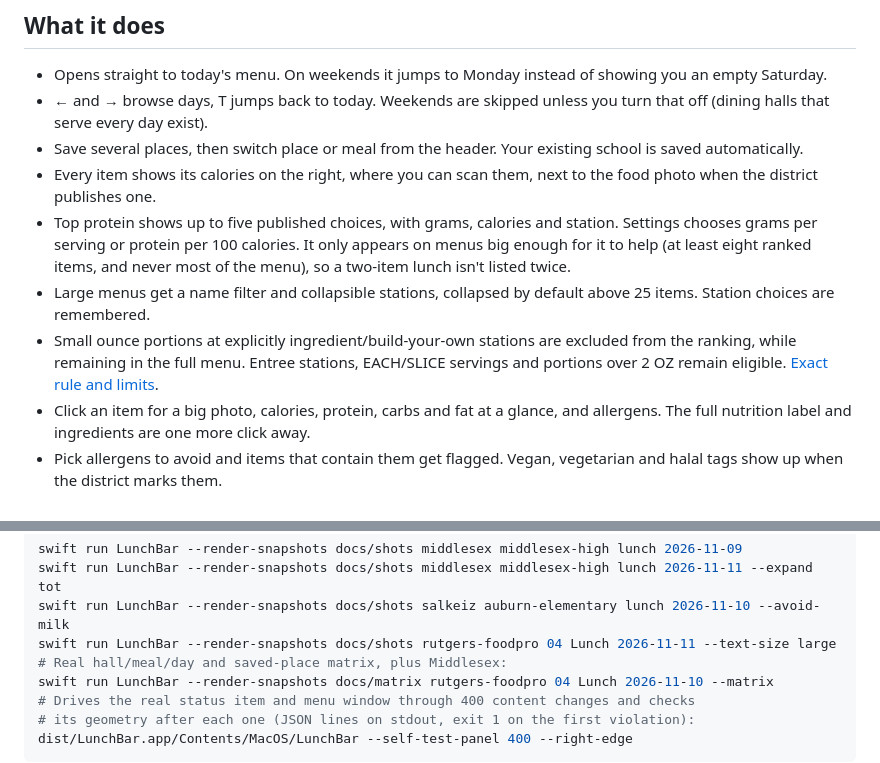
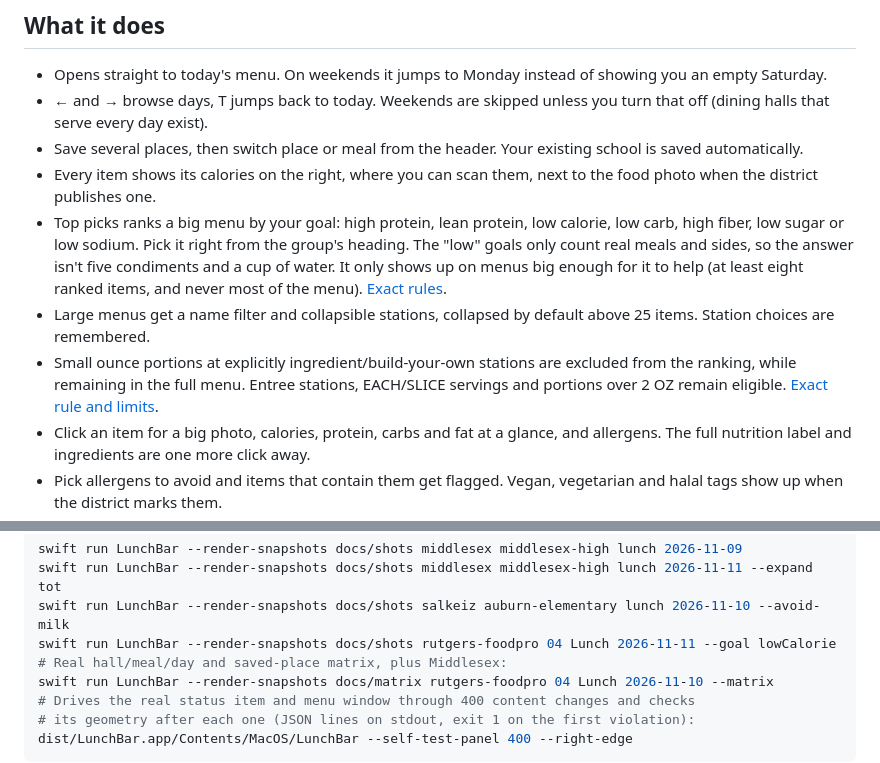
Before and after one commit to trevor050/LunchBarApp, a Markdown page: README.md, 2 parts joined by grey strips. Drawn GitHub-style.

```diff
--- a/README.md
+++ b/README.md
@@ -19,5 +19,5 @@ I originally built it for my own high school's menu. It now works with Nutrislic
 - ← and → browse days, T jumps back to today. Weekends are skipped unless you turn that off (dining halls that serve every day exist).
 - Save several places, then switch place or meal from the header. Your existing school is saved automatically.
 - Every item shows its calories on the right, where you can scan them, next to the food photo when the district publishes one.
-- Top protein shows up to five published choices, with grams, calories and station. Settings chooses grams per serving or protein per 100 calories. It only appears on menus big enough for it to help (at least eight ranked items, and never most of the menu), so a two-item lunch isn't listed twice.
+- Top picks ranks a big menu by your goal: high protein, lean protein, low calorie, low carb, high fiber, low sugar or low sodium. Pick it right from the group's heading. The "low" goals only count real meals and sides, so the answer isn't five condiments and a cup of water. It only shows up on menus big enough for it to help (at least eight ranked items, and never most of the menu). [Exact rules](docs/research/top-picks.md).
 - Large menus get a name filter and collapsible stations, collapsed by default above 25 items. Station choices are remembered.
@@ -134,7 +134,7 @@ The README images come from the app's own snapshot mode, which renders the real
 swift run LunchBar --render-snapshots docs/shots middlesex middlesex-high lunch 2026-11-09
 swift run LunchBar --render-snapshots docs/shots middlesex middlesex-high lunch 2026-11-11 --expand tot
 swift run LunchBar --render-snapshots docs/shots salkeiz auburn-elementary lunch 2026-11-10 --avoid-milk
-swift run LunchBar --render-snapshots docs/shots rutgers-foodpro 04 Lunch 2026-11-11 --text-size large
+swift run LunchBar --render-snapshots docs/shots rutgers-foodpro 04 Lunch 2026-11-11 --goal lowCalorie
 # Real hall/meal/day and saved-place matrix, plus Middlesex:
 swift run LunchBar --render-snapshots docs/matrix rutgers-foodpro 04 Lunch 2026-11-10 --matrix
 # Drives the real status item and menu window through 400 content changes and checks
```
Also changed, not shown: other parts of README.md (+1 -1 lines), AGENTS.md (+2 -2 lines), docs/research/protein-ranking.md (deleted, +0 -9 lines), docs/research/top-picks.md (added, +25 -0 lines), docs/verification/goals/busch-high-fiber-dark.png (added), docs/verification/goals/busch-low-calorie-light.png (added), 12 other files.
